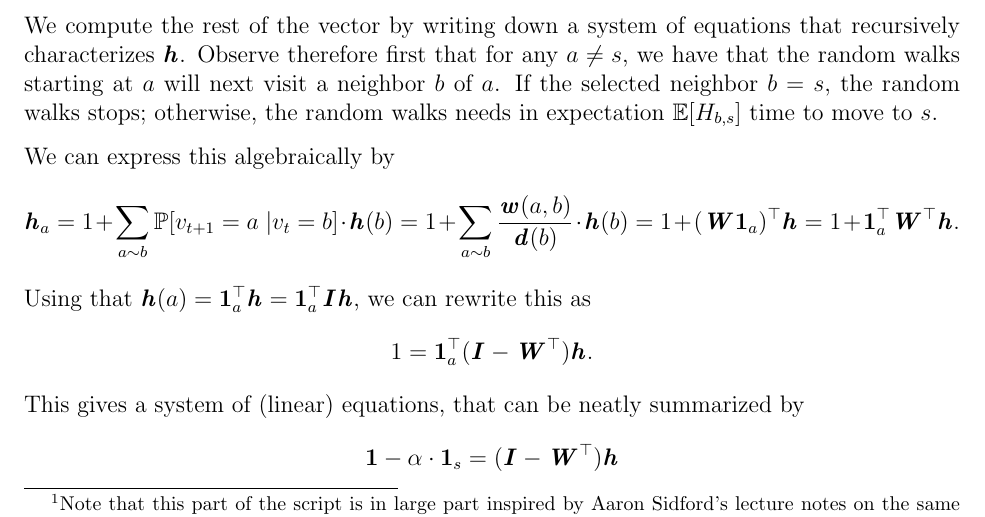
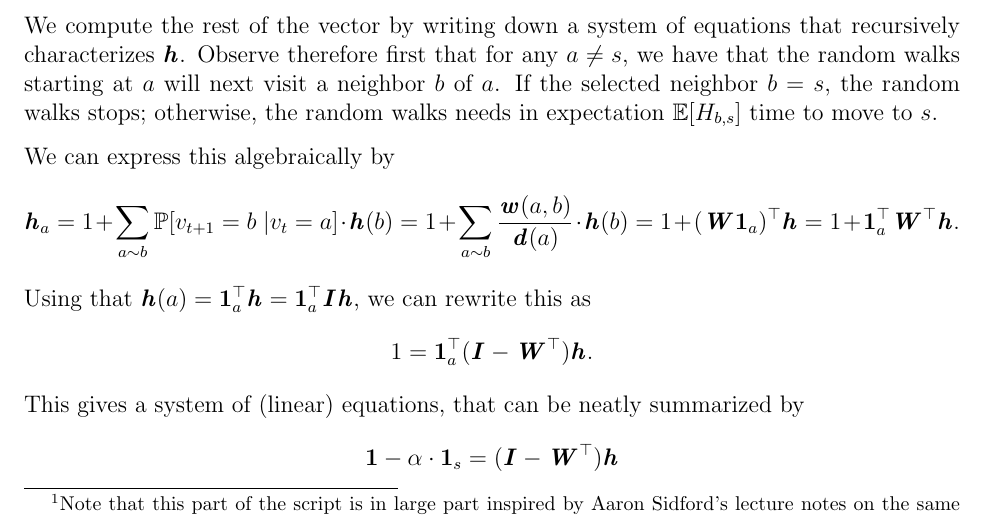
Before and after one commit to rjkyng/agao23_script, a LaTeX thesis (main.tex, which reads lecture_RandomWalks.tex): part of page 65 of 195, cut so that both start at the same text. Compiled offline with pdfLaTeX.

Commit message:
Correction of typo
Typo as in discussion https://moodle-app2.let.ethz.ch/mod/forum/discuss.php?d=122717

```diff
--- a/lecture_RandomWalks.tex
+++ b/lecture_RandomWalks.tex
@@ -216,7 +216,7 @@ We compute the rest of the vector by writing down a system of equations that rec
 
 We can express this algebraically by
 \[
-\hh_a = 1 + \sum_{a \sim b} \mathbb{P}[v_{t+1} = a \;| v_t = b]  \cdot \hh(b) = 1 + \sum_{a \sim b} \frac{\ww(a,b)}{\dd(b)}  \cdot \hh(b) =  1 + (\WW\vecone_a)^{\trp} \hh = 1 + \vecone_a^{\trp} \WW^{\trp} \hh.
+\hh_a = 1 + \sum_{a \sim b} \mathbb{P}[v_{t+1} = b \;| v_t = a]  \cdot \hh(b) = 1 + \sum_{a \sim b} \frac{\ww(a,b)}{\dd(a)}  \cdot \hh(b) =  1 + (\WW\vecone_a)^{\trp} \hh = 1 + \vecone_a^{\trp} \WW^{\trp} \hh.
 \]
 Using that $\hh(a) = \vecone_a^{\trp} \hh =  \vecone_a^{\trp} \II \hh$, we can rewrite this as
 \[
```
